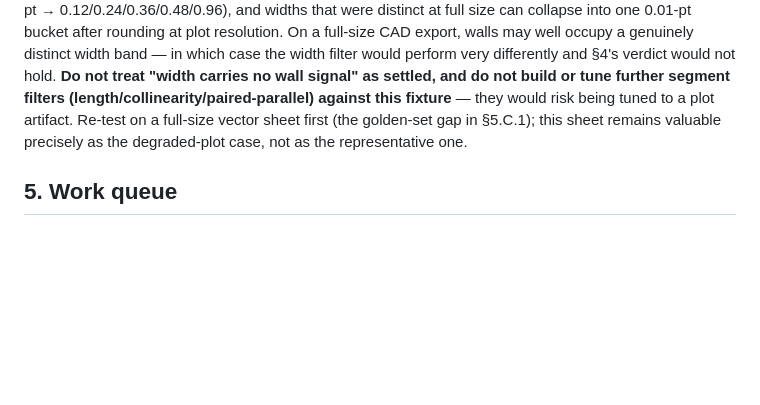
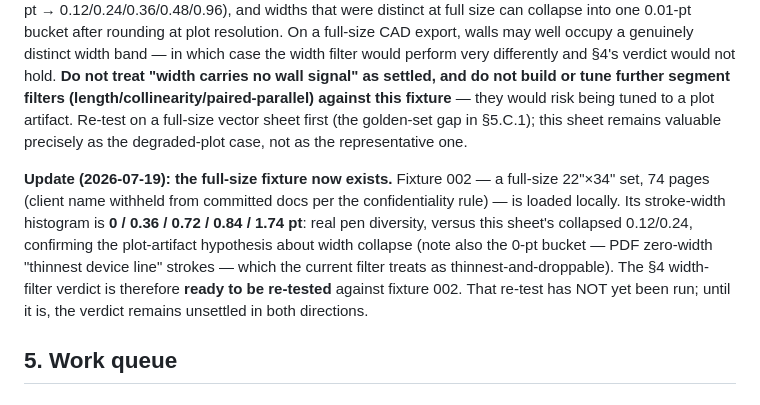
Before and after one commit to jordana-cmd/tap, a Markdown page: docs/real-plan-eval-02.md, the part around the change. Drawn GitHub-style; blank space fills up the shorter version.

Commit message:
docs(eval): full-size fixture 002 available; width-filter verdict ready for re-test
22x34 set, 74 pages, stroke-width histogram 0/0.36/0.72/0.84/1.74 pt - real pen diversity vs the letter plot's collapsed 0.12/0.24, confirming the plot-artifact hypothesis. Re-test not yet run; client name withheld per confidentiality rule.

Co-Authored-By: Claude Fable 5 <noreply@anthropic.com>

```diff
--- a/docs/real-plan-eval-02.md
+++ b/docs/real-plan-eval-02.md
@@ -51,6 +51,8 @@ Secondary observations:
 
 Both evals ran against a single fixture that is a **0.31× letter-size plot of a 36"×24" D-sheet** (eval-01 §2). That reduction is a plausible **confound** for the width-filter result, not just background: scaling every pen weight by 0.31 compresses the entire pen table toward the hairline floor (original ~0.39/0.79/1.18/1.57/3.14 pt → 0.12/0.24/0.36/0.48/0.96), and widths that were distinct at full size can collapse into one 0.01-pt bucket after rounding at plot resolution. On a full-size CAD export, walls may well occupy a genuinely distinct width band — in which case the width filter would perform very differently and §4's verdict would not hold. **Do not treat "width carries no wall signal" as settled, and do not build or tune further segment filters (length/collinearity/paired-parallel) against this fixture** — they would risk being tuned to a plot artifact. Re-test on a full-size vector sheet first (the golden-set gap in §5.C.1); this sheet remains valuable precisely as the degraded-plot case, not as the representative one.
 
+**Update (2026-07-19): the full-size fixture now exists.** Fixture 002 — a full-size 22"×34" set, 74 pages (client name withheld from committed docs per the confidentiality rule) — is loaded locally. Its stroke-width histogram is **0 / 0.36 / 0.72 / 0.84 / 1.74 pt**: real pen diversity, versus this sheet's collapsed 0.12/0.24, confirming the plot-artifact hypothesis about width collapse (note also the 0-pt bucket — PDF zero-width "thinnest device line" strokes — which the current filter treats as thinnest-and-droppable). The §4 width-filter verdict is therefore **ready to be re-tested** against fixture 002. That re-test has NOT yet been run; until it is, the verdict remains unsettled in both directions.
+
 ## 5. Work queue
 
 ### A. Engine defects / next engine steps
```
